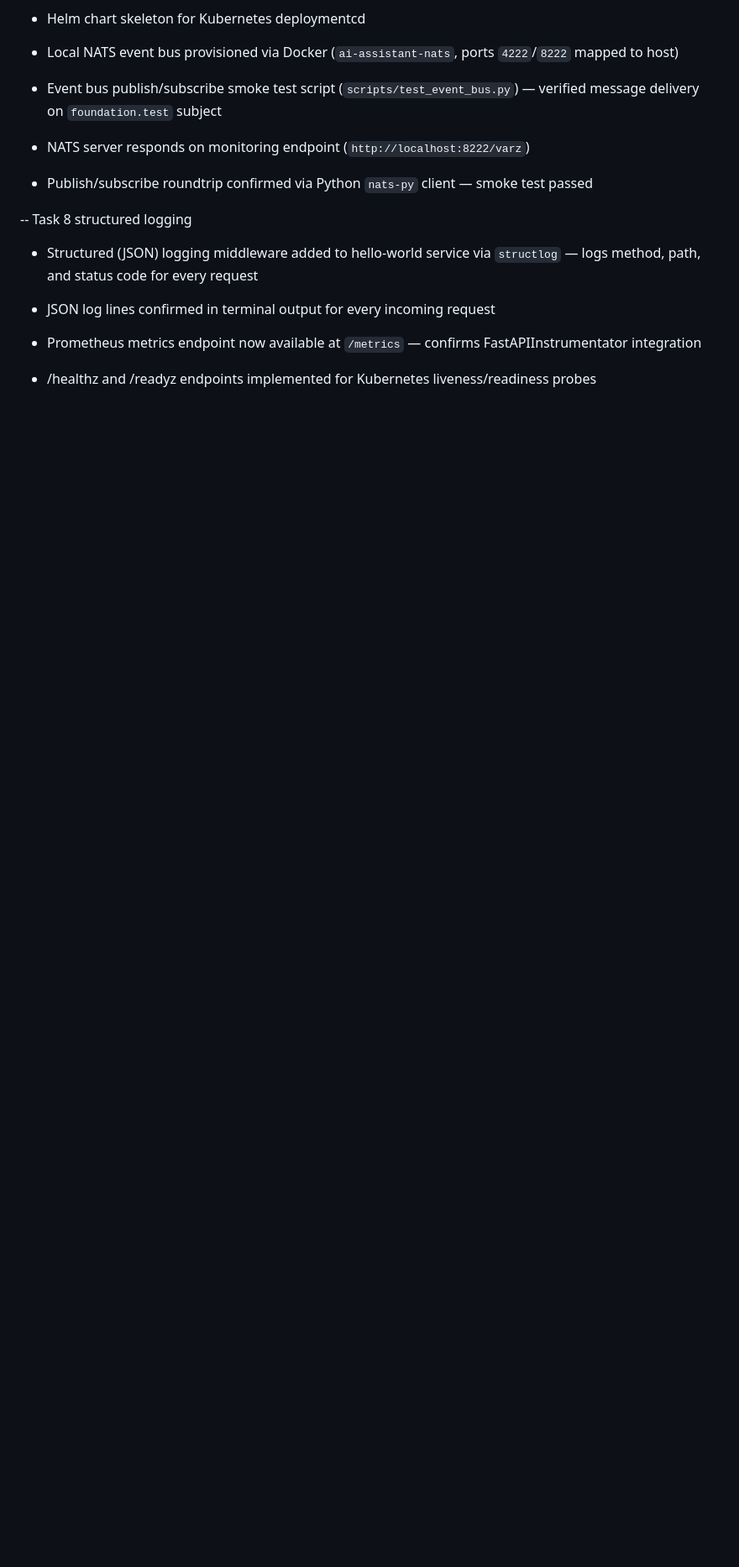
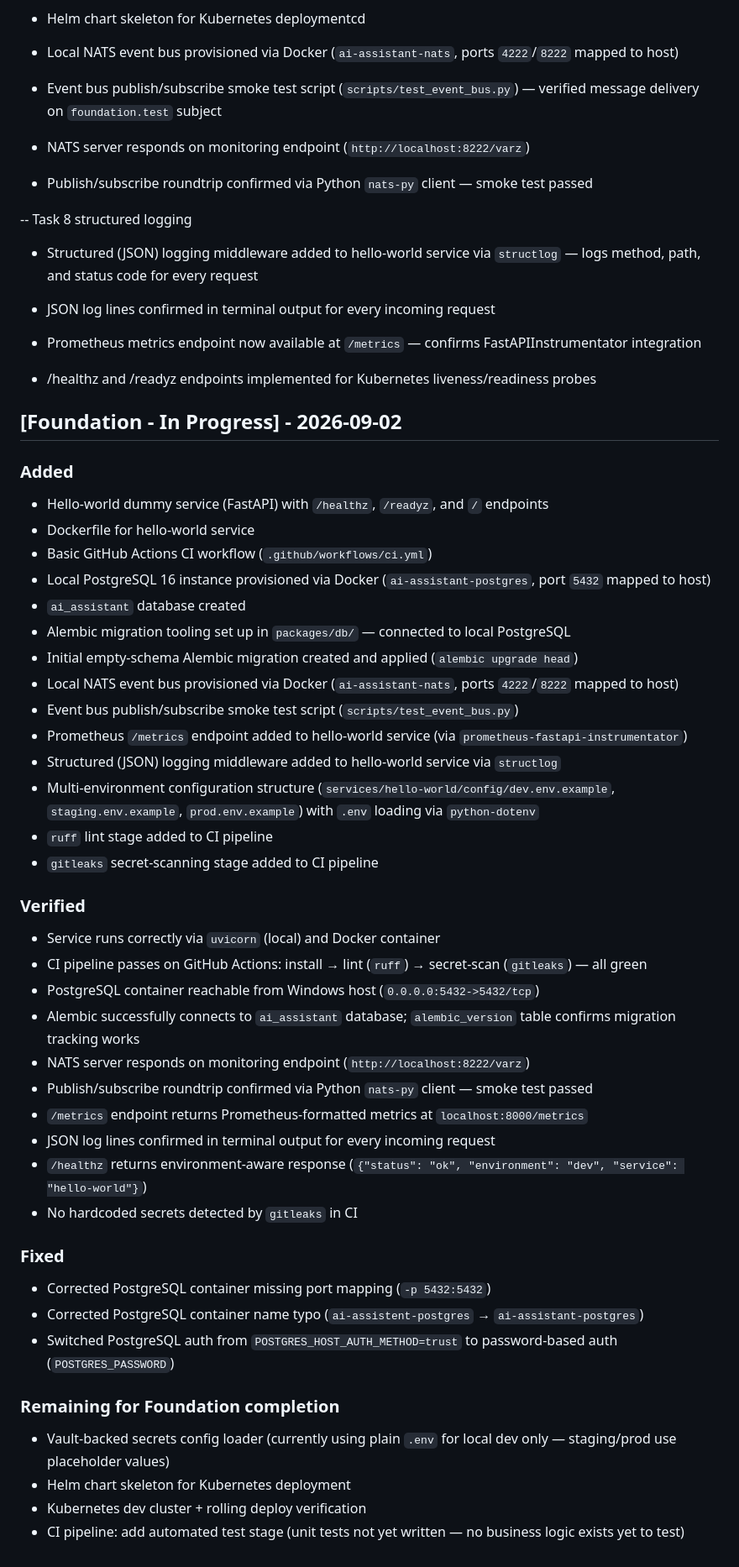
Before and after one commit to mahiuddin11/ai-assistant, a Markdown page: docs/changelog.md, the part around the change. Shown at 84% size. Drawn GitHub-style; blank space fills up the shorter version.

Commit message:
docs: add task progress tracker for foundation phase

```diff
--- a/docs/changelog.md
+++ b/docs/changelog.md
@@ -111,3 +111,46 @@ Regression verification results (confirming prior phases' completion criteria st
 - JSON log lines confirmed in terminal output for every incoming request
 - Prometheus metrics endpoint now available at `/metrics` — confirms FastAPIInstrumentator integration
 - /healthz and /readyz endpoints implemented for Kubernetes liveness/readiness probes
+
+
+
+## [Foundation - In Progress] - 2026-09-02
+
+### Added
+- Hello-world dummy service (FastAPI) with `/healthz`, `/readyz`, and `/` endpoints
+- Dockerfile for hello-world service
+- Basic GitHub Actions CI workflow (`.github/workflows/ci.yml`)
+- Local PostgreSQL 16 instance provisioned via Docker (`ai-assistant-postgres`, port `5432` mapped to host)
+- `ai_assistant` database created
+- Alembic migration tooling set up in `packages/db/` — connected to local PostgreSQL
+- Initial empty-schema Alembic migration created and applied (`alembic upgrade head`)
+- Local NATS event bus provisioned via Docker (`ai-assistant-nats`, ports `4222`/`8222` mapped to host)
+- Event bus publish/subscribe smoke test script (`scripts/test_event_bus.py`)
+- Prometheus `/metrics` endpoint added to hello-world service (via `prometheus-fastapi-instrumentator`)
+- Structured (JSON) logging middleware added to hello-world service via `structlog`
+- Multi-environment configuration structure (`services/hello-world/config/dev.env.example`, `staging.env.example`, `prod.env.example`) with `.env` loading via `python-dotenv`
+- `ruff` lint stage added to CI pipeline
+- `gitleaks` secret-scanning stage added to CI pipeline
+
+### Verified
+- Service runs correctly via `uvicorn` (local) and Docker container
+- CI pipeline passes on GitHub Actions: install → lint (`ruff`) → secret-scan (`gitleaks`) — all green
+- PostgreSQL container reachable from Windows host (`0.0.0.0:5432->5432/tcp`)
+- Alembic successfully connects to `ai_assistant` database; `alembic_version` table confirms migration tracking works
+- NATS server responds on monitoring endpoint (`http://localhost:8222/varz`)
+- Publish/subscribe roundtrip confirmed via Python `nats-py` client — smoke test passed
+- `/metrics` endpoint returns Prometheus-formatted metrics at `localhost:8000/metrics`
+- JSON log lines confirmed in terminal output for every incoming request
+- `/healthz` returns environment-aware response (`{"status": "ok", "environment": "dev", "service": "hello-world"}`)
+- No hardcoded secrets detected by `gitleaks` in CI
+
+### Fixed
+- Corrected PostgreSQL container missing port mapping (`-p 5432:5432`)
+- Corrected PostgreSQL container name typo (`ai-assistent-postgres` → `ai-assistant-postgres`)
+- Switched PostgreSQL auth from `POSTGRES_HOST_AUTH_METHOD=trust` to password-based auth (`POSTGRES_PASSWORD`)
+
+### Remaining for Foundation completion
+- Vault-backed secrets config loader (currently using plain `.env` for local dev only — staging/prod use placeholder values)
+- Helm chart skeleton for Kubernetes deployment
+- Kubernetes dev cluster + rolling deploy verification
+- CI pipeline: add automated test stage (unit tests not yet written — no business logic exists yet to test)
```
Also changed, not shown: docs/progress-task.md (+44 -0 lines).
